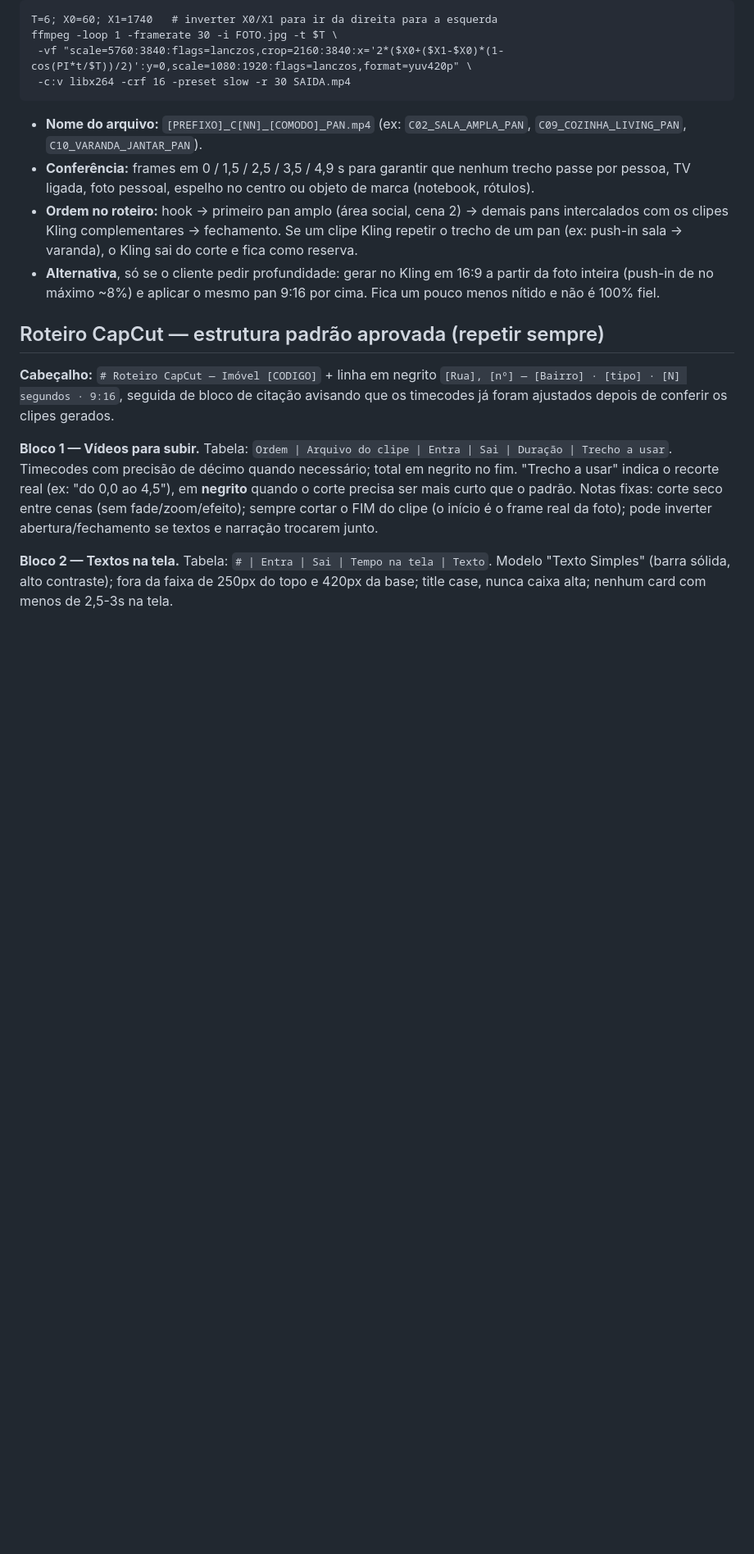
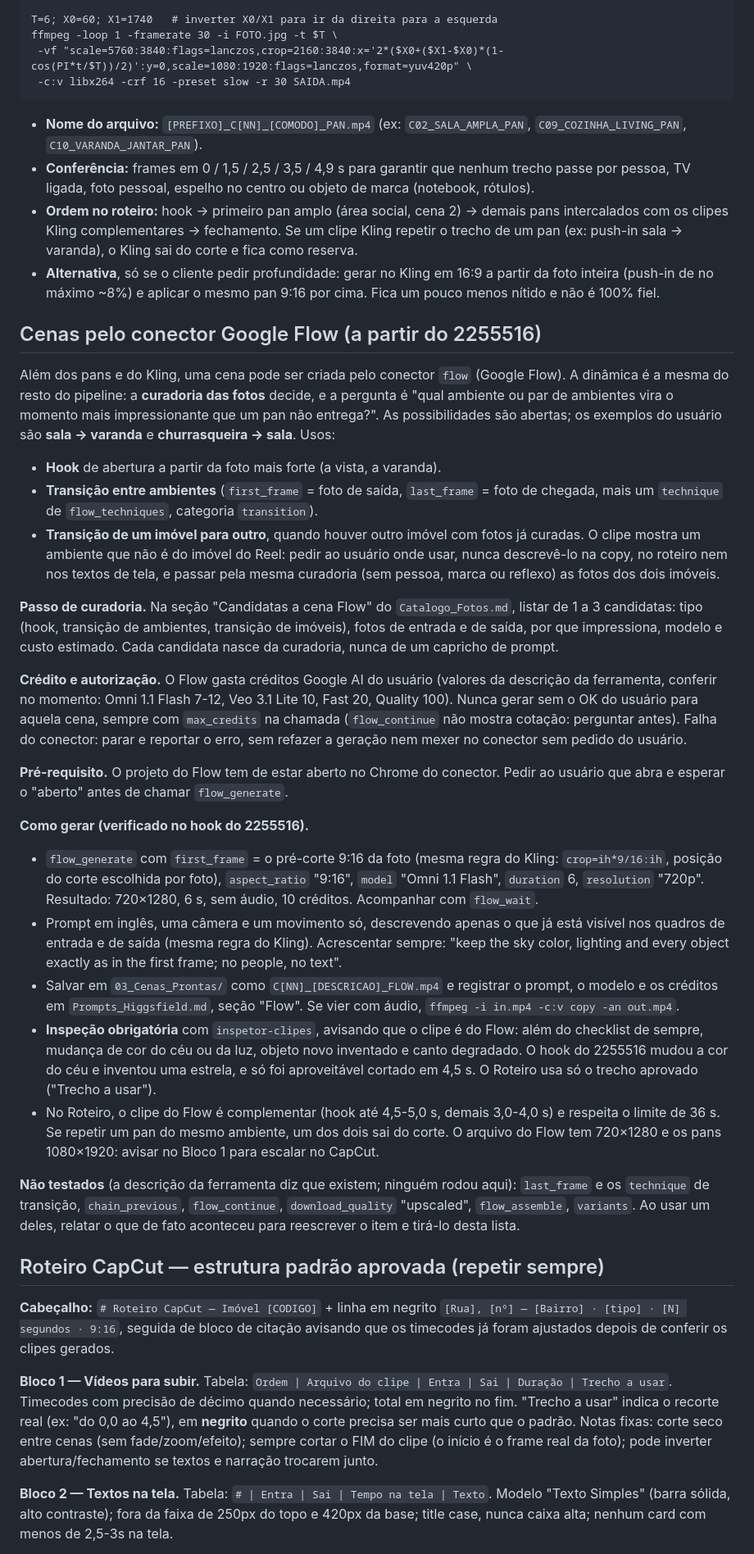
Before and after one commit to wandersondelima-bit/Agente-Social-Media-Marketing-Digital-Full-stack-, a Markdown page: skills/reels-imoveis-alto-padrao/SKILL.md, the part around one of its changes. Shown at 82% size. Drawn GitHub-style; blank space fills up the shorter version.

Commit message:
Skill de Reels: cenas pelo conector Google Flow (hook e transições)
Co-Authored-By: Claude Sonnet 5.5 <noreply@anthropic.com>

```diff
--- a/skills/reels-imoveis-alto-padrao/SKILL.md
+++ b/skills/reels-imoveis-alto-padrao/SKILL.md
@@ -69,6 +70,28 @@ ffmpeg -loop 1 -framerate 30 -i FOTO.jpg -t $T \
 - **Conferência:** frames em 0 / 1,5 / 2,5 / 3,5 / 4,9 s para garantir que nenhum trecho passe por pessoa, TV ligada, foto pessoal, espelho no centro ou objeto de marca (notebook, rótulos).
 - **Ordem no roteiro:** hook → primeiro pan amplo (área social, cena 2) → demais pans intercalados com os clipes Kling complementares → fechamento. Se um clipe Kling repetir o trecho de um pan (ex: push-in sala → varanda), o Kling sai do corte e fica como reserva.
 - **Alternativa**, só se o cliente pedir profundidade: gerar no Kling em 16:9 a partir da foto inteira (push-in de no máximo ~8%) e aplicar o mesmo pan 9:16 por cima. Fica um pouco menos nítido e não é 100% fiel.
+
+## Cenas pelo conector Google Flow (a partir do 2255516)
+
+Além dos pans e do Kling, uma cena pode ser criada pelo conector `flow` (Google Flow). A dinâmica é a mesma do resto do pipeline: a **curadoria das fotos** decide, e a pergunta é "qual ambiente ou par de ambientes vira o momento mais impressionante que um pan não entrega?". As possibilidades são abertas; os exemplos do usuário são **sala → varanda** e **churrasqueira → sala**. Usos:
+- **Hook** de abertura a partir da foto mais forte (a vista, a varanda).
+- **Transição entre ambientes** (`first_frame` = foto de saída, `last_frame` = foto de chegada, mais um `technique` de `flow_techniques`, categoria `transition`).
+- **Transição de um imóvel para outro**, quando houver outro imóvel com fotos já curadas. O clipe mostra um ambiente que não é do imóvel do Reel: pedir ao usuário onde usar, nunca descrevê-lo na copy, no roteiro nem nos textos de tela, e passar pela mesma curadoria (sem pessoa, marca ou reflexo) as fotos dos dois imóveis.
+
+**Passo de curadoria.** Na seção "Candidatas a cena Flow" do `Catalogo_Fotos.md`, listar de 1 a 3 candidatas: tipo (hook, transição de ambientes, transição de imóveis), fotos de entrada e de saída, por que impressiona, modelo e custo estimado. Cada candidata nasce da curadoria, nunca de um capricho de prompt.
+
+**Crédito e autorização.** O Flow gasta créditos Google AI do usuário (valores da descrição da ferramenta, conferir no momento: Omni 1.1 Flash 7-12, Veo 3.1 Lite 10, Fast 20, Quality 100). Nunca gerar sem o OK do usuário para aquela cena, sempre com `max_credits` na chamada (`flow_continue` não mostra cotação: perguntar antes). Falha do conector: parar e reportar o erro, sem refazer a geração nem mexer no conector sem pedido do usuário.
+
+**Pré-requisito.** O projeto do Flow tem de estar aberto no Chrome do conector. Pedir ao usuário que abra e esperar o "aberto" antes de chamar `flow_generate`.
+
+**Como gerar (verificado no hook do 2255516).**
+- `flow_generate` com `first_frame` = o pré-corte 9:16 da foto (mesma regra do Kling: `crop=ih*9/16:ih`, posição do corte escolhida por foto), `aspect_ratio` "9:16", `model` "Omni 1.1 Flash", `duration` 6, `resolution` "720p". Resultado: 720×1280, 6 s, sem áudio, 10 créditos. Acompanhar com `flow_wait`.
+- Prompt em inglês, uma câmera e um movimento só, descrevendo apenas o que já está visível nos quadros de entrada e de saída (mesma regra do Kling). Acrescentar sempre: "keep the sky color, lighting and every object exactly as in the first frame; no people, no text".
+- Salvar em `03_Cenas_Prontas/` como `C[NN]_[DESCRICAO]_FLOW.mp4` e registrar o prompt, o modelo e os créditos em `Prompts_Higgsfield.md`, seção "Flow". Se vier com áudio, `ffmpeg -i in.mp4 -c:v copy -an out.mp4`.
+- **Inspeção obrigatória** com `inspetor-clipes`, avisando que o clipe é do Flow: além do checklist de sempre, mudança de cor do céu ou da luz, objeto novo inventado e canto degradado. O hook do 2255516 mudou a cor do céu e inventou uma estrela, e só foi aproveitável cortado em 4,5 s. O Roteiro usa só o trecho aprovado ("Trecho a usar").
+- No Roteiro, o clipe do Flow é complementar (hook até 4,5-5,0 s, demais 3,0-4,0 s) e respeita o limite de 36 s. Se repetir um pan do mesmo ambiente, um dos dois sai do corte. O arquivo do Flow tem 720×1280 e os pans 1080×1920: avisar no Bloco 1 para escalar no CapCut.
+
+**Não testados** (a descrição da ferramenta diz que existem; ninguém rodou aqui): `last_frame` e os `technique` de transição, `chain_previous`, `flow_continue`, `download_quality` "upscaled", `flow_assemble`, `variants`. Ao usar um deles, relatar o que de fato aconteceu para reescrever o item e tirá-lo desta lista.
 
 ## Roteiro CapCut — estrutura padrão aprovada (repetir sempre)
 
```
Also changed, not shown: other parts of skills/reels-imoveis-alto-padrao/SKILL.md (+4 -3 lines).
